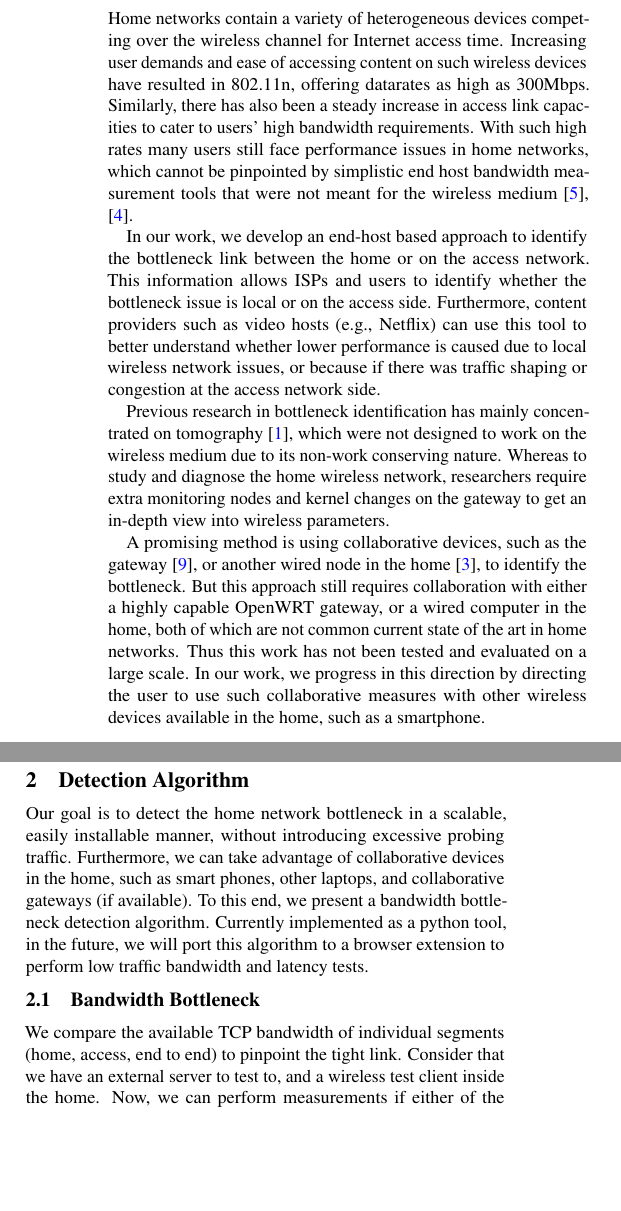
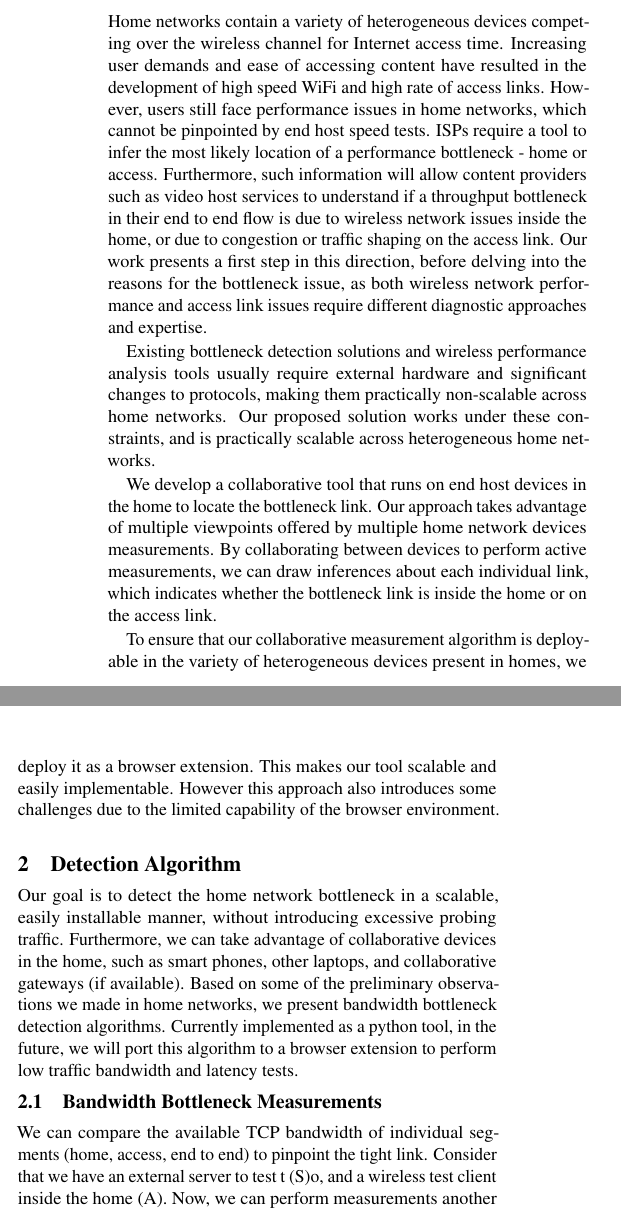
Before and after one commit to shahifaqeer/paper, a LaTeX paper (paper.tex, which reads algorithm.tex, introduction.tex): two parts of the columns of page 1 of 2, joined at a grey line, cut so that both start at the same text, the shorter picture padded with empty space. Compiled offline with pdfLaTeX.

Commit message:
add observations. split related work.

```diff
--- a/algorithm.tex
+++ b/algorithm.tex
@@ -1,11 +1,11 @@
 \section{Detection Algorithm}
 
-Our goal is to detect the home network bottleneck in a scalable, easily installable manner, without introducing excessive probing traffic. Furthermore, we can take advantage of collaborative devices in the home, such as smart phones, other laptops, and collaborative gateways (if available). To this end, we present a bandwidth bottleneck detection algorithm. Currently implemented as a python tool, in the future, we will port this algorithm to a browser extension to perform low traffic bandwidth and latency tests.
+Our goal is to detect the home network bottleneck in a scalable, easily installable manner, without introducing excessive probing traffic. Furthermore, we can take advantage of collaborative devices in the home, such as smart phones, other laptops, and collaborative gateways (if available). Based on some of the preliminary observations we made in home networks, we present bandwidth bottleneck detection algorithms. Currently implemented as a python tool, in the future, we will port this algorithm to a browser extension to perform low traffic bandwidth and latency tests.
 
-\subsection{Bandwidth Bottleneck}
+\subsection{Bandwidth Bottleneck Measurements}
 \label{bandwidth}
 
-We compare the available TCP bandwidth of individual segments (home, access, end to end) to pinpoint the tight link. Consider that we have an external server to test to, and a wireless test client inside the home. Now, we can perform measurements if either of the two devices are also present: (a) collaborative gateway; (b) user controlled collaborative test device
+We can compare the available TCP bandwidth of individual segments (home, access, end to end) to pinpoint the tight link. Consider that we have an external server to test t (S)o, and a wireless test client inside the home (A). Now, we can perform measurements another device in the home is also available as an end host: (a) collaborative gateway (R); (b) user controlled collaborative test device (B).
 
 \textbf{Collaborative Gateway:} which can form an end point for bandwidth measurements
 \begin{itemize}[noitemsep,topsep=0pt,parsep=0pt,partopsep=0pt]
@@ -31,7 +31,7 @@ This algorithm was evaluated in both the testbed and real networks with OpenWRT
 %\label{fig:two-device}
 %\end{figure}
 
-\subsection{Latency Bottleneck}
+\subsection{Bandwidth Bottleneck Inference}
 \label{latency}
 
 This algorithm is based on the observation that the buffers of a tight link are full during an end to end flow. One way to check for this is to compare the increase in RTT over the home and access segment when a link is being probed. Another approach to detect tight links is by differentially overflowing the wireless and the access link and comparing the delay observed at the listener. This can be done using STAB \cite{stab}, a successor of the pathChirp \cite{pathchirp}.
--- a/introduction.tex
+++ b/introduction.tex
@@ -1,16 +1,17 @@
 \section{Introduction}
 
-Home networks contain a variety of heterogeneous devices competing over the wireless channel for Internet access time. Increasing user demands and ease of accessing content on such wireless devices have resulted in 802.11n, offering datarates as high as 300Mbps. Similarly, there has also been a steady increase in access link capacities to cater to users' high bandwidth requirements. With such high rates many users still face performance issues in home networks, which cannot be pinpointed by simplistic end host bandwidth measurement tools that were not meant for the wireless medium \cite{speedtest}, \cite{netalyzr}.
+%Why we need such a tool - motivation
+Home networks contain a variety of heterogeneous devices competing over the wireless channel for Internet access time. Increasing user demands and ease of accessing content have resulted in the development of high speed WiFi and high rate of access links. However, users still face performance issues in home networks, which cannot be pinpointed by end host speed tests. ISPs require a tool to infer the most likely location of a performance bottleneck - home or access. Furthermore, such information will allow content providers such as video host services to understand if a throughput bottleneck in their end to end flow is due to wireless network issues inside the home, or due to congestion or traffic shaping on the access link. Our work presents a first step in this direction, before delving into the reasons for the bottleneck issue, as both wireless network performance and access link issues require different diagnostic approaches and expertise.
 
-In our work, we develop an end-host based approach to identify the bottleneck link between the home or on the access network. This information allows ISPs and users to identify whether the bottleneck issue is local or on the access side. Furthermore, content providers such as video hosts (e.g., Netflix) can use this tool to better understand whether lower performance is caused due to local wireless network issues, or because if there was traffic shaping or congestion at the access network side.
+%Increasing user demands and ease of accessing content on such wireless devices have resulted in 802.11n, offering datarates as high as 300Mbps. Similarly, there has also been a steady increase in access link capacities to cater to users' high bandwidth requirements. With such high rates many users still face performance issues in home networks, which cannot be pinpointed by simplistic end host bandwidth measurement tools that were not meant for the wireless medium \cite{speedtest}, \cite{netalyzr}.
 
-Previous research in bottleneck identification has mainly concentrated on tomography \cite{tools}, which were not designed to work on the wireless medium due to its non-work conserving nature. Whereas to study and diagnose the home wireless network, researchers require extra monitoring nodes and kernel changes on the gateway to get an in-depth view into wireless parameters.
+%In our work, we develop an end-host based approach to identify the bottleneck link between the home or on the access network. This information allows ISPs and users to identify whether the bottleneck issue is local or on the access side. Furthermore, content providers such as video hosts (e.g., Netflix) can use this tool to better understand whether lower performance is caused due to local wireless network issues, or because if there was traffic shaping or congestion at the access network side.
 
-A promising method is using collaborative devices, such as the gateway \cite{wtf}, or another wired node in the home \cite{wlanprobe}, to identify the bottleneck. But this approach still requires collaboration with either a highly capable OpenWRT gateway, or a wired computer in the home, both of which are not common current state of the art in home networks. Thus this work has not been tested and evaluated on a large scale. In our work, we progress in this direction by directing the user to use such collaborative measures with other wireless devices available in the home, such as a smartphone.
-%Previous research in the domain of bottleneck link identification can be classified into three types.
+%Why existing doesn't work
+Existing bottleneck detection solutions and wireless performance analysis tools usually require external hardware and significant changes to protocols, making them practically non-scalable across home networks. Our proposed solution works under these constraints, and is practically scalable across heterogeneous home networks.
 
-%\textbf{Tomography:} using packet pair techniques to find the faulty link in an access network based on packet timings at the receiver host \cite{tools}. This approach has not been successfully applied over home networks as they usually contain a wireless links, which are non-work conservative, thereby making timing based approaches statistically prone to error.
+%What we do
+We develop a collaborative tool that runs on end host devices in the home to locate the bottleneck link. Our approach takes advantage of multiple viewpoints offered by multiple home network devices measurements. By collaborating between devices to perform active measurements, we can draw inferences about each individual link, which indicates whether the bottleneck link is inside the home or on the access link.
 
-%\textbf{Promiscuous nodes or extra antennas:} in the vicinity of the gateway which give a detailed view of the wireless mediums utilization and allow monitoring of radiotap statistics \cite{wise}. These works may also require certain kernel modifications in the gateways to collect erroneous packets. This approach may work well for enterprise networks or laboratories, but is generally impractical and unscalable for home networks, which usually contain just one simple gateway device.
-
-%\textbf{Gateway collaboration:} allows traffic monitoring from custom firmwares running on home routers and diagnose bottlenecks via passive measurements \cite{wtf}. This approach solves the bottleneck detection problem and has the additional advantage of not introducing any active probing traffic, but it hasn’t been evaluated at scale yet, and requires root access to a capable gateway device inside the home. Similarly, by having a wired device attached to the gateway, one can perform active measurements to diagnose wireless performance by studying delays, as the wired link to the gateway is considered to never be the bottleneck link \cite{wlanprobe}. This approach is the closest to our collaborative solution but requires a wired device collaboration running custom tools inside the home, which is a rare occurrence in today's primarily wireless home networks.
+%why browser extension
+To ensure that our collaborative measurement algorithm is deployable in the variety of heterogeneous devices present in homes, we deploy it as a browser extension. This makes our tool scalable and easily implementable. However this approach also introduces some challenges due to the limited capability of the browser environment.
--- a/paper.tex
+++ b/paper.tex
@@ -6,7 +6,7 @@
 %% Note:  Authors is hardcoded below, this line only used for the PDF info
 \newcommand{\AUTHORS}{Sarthak Grover, Anna-Kaisa Pietilainen, Renata Tiexiera,
 Christian Kreibich, Nick Feamster}
-\newcommand{\TITLE}{Detecting Home Network Bottlenecks}
+\newcommand{\TITLE}{A Collaborative Approach to Detecting Home Network Bottlenecks}
 \newcommand{\KEYWORDS}{Put your keywords here}
 \newcommand{\CONFERENCE}{Somewhere}
 \newcommand{\PAGENUMBERS}{no}       % "yes" or "no"
@@ -344,8 +345,10 @@ Copyright 2014 ACM 978-1-4503-2836-4/14/08 ...\$15.00. \\
 %\vspace*{-0.53in}
 \textbf{\ttlfnt \TITLE}}
 \author{
-\aufnt{Sarthak Grover\gt, Anna-Kaisa Pietilainen\inr, Renata Tiexiera\inr,
-Christian Kreibich\icsi, Nick Feamster\gt} \\
+%\aufnt{Sarthak Grover\gt} \\
+%\gt\affaddr{Georgia Tech}
+\aufnt{Sarthak Grover\gt, Anna-Kaisa Pietilainen\inr, Renata Tiexiera\inr}\\
+\aufnt{Christian Kreibich\icsi, Nick Feamster\gt, ...} \\
 \gt\affaddr{Georgia Tech}~~~\inr\affaddr{INRIA}~~~\icsi\affaddr{ICSI}
 }
 
```
Also changed, not shown: paper.tex (3 more changed lines).
